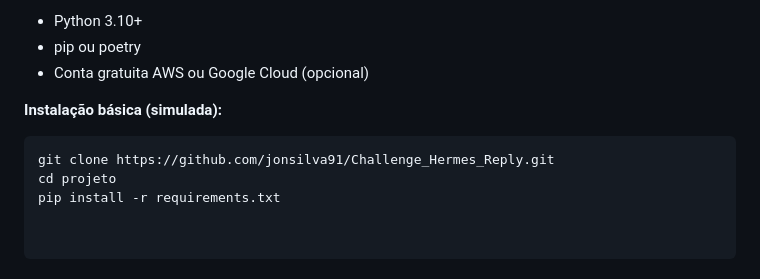
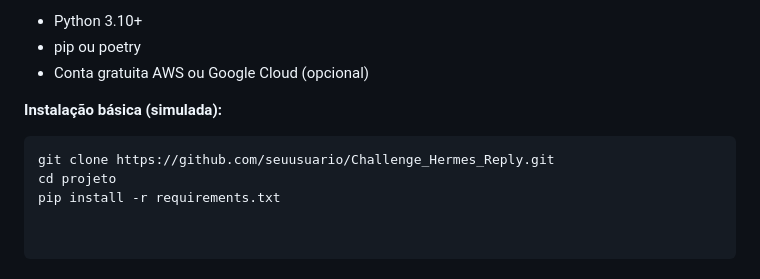
Before and after one commit to jonsilva91/Challenge_Hermes_Reply, a Markdown page: README.md, the part around the change. GitHub-like rendering.

Commit message:
Modelo Proposta

````diff
--- a/README.md
+++ b/README.md
@@ -334,6 +334,6 @@ A arquitetura será representada no app gratuito [https://app.diagrams.net](http
 
 **Instalação básica (simulada):**
 ```bash
-git clone https://github.com/jonsilva91/Challenge_Hermes_Reply.git
+git clone https://github.com/seuusuario/Challenge_Hermes_Reply.git
 cd projeto
 pip install -r requirements.txt
````
